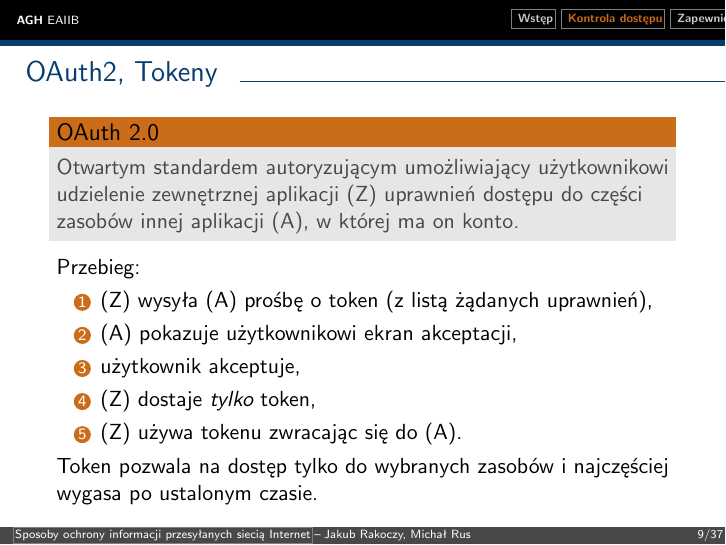
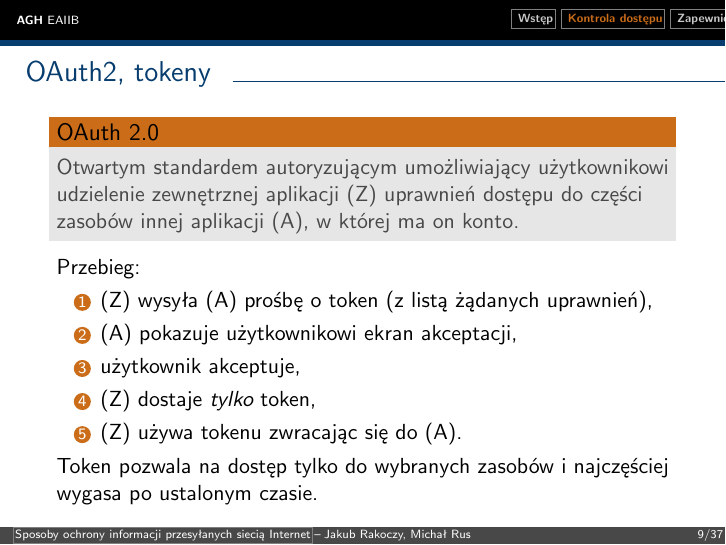
Before and after one commit to jrakoczy/isec, LaTeX slides (main.tex, which reads access-control.tex): page 9 of 37. Compiled offline with pdfLaTeX.

Commit message:
Fix a typo

```diff
--- a/access-control.tex
+++ b/access-control.tex
@@ -53,7 +53,7 @@
 
 \end{frame}
 
-\begin{frame}{OAuth2, Tokeny}
+\begin{frame}{OAuth2, tokeny}
 
 	\begin{alertblock}{OAuth 2.0}
 		Otwartym standardem autoryzującym umożliwiający użytkownikowi udzielenie zewnętrznej aplikacji (Z) uprawnień dostępu do części zasobów innej aplikacji (A), w której ma on konto.
```
